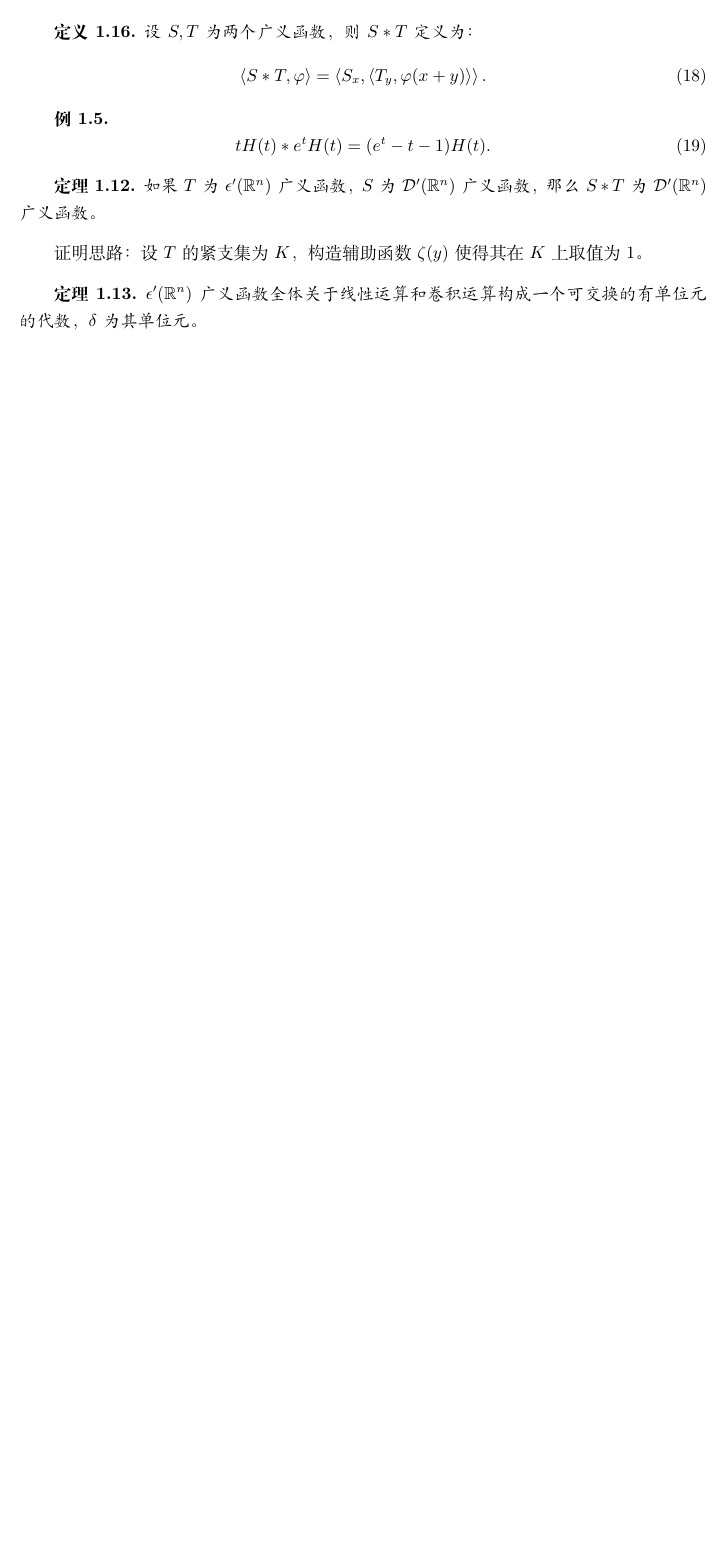
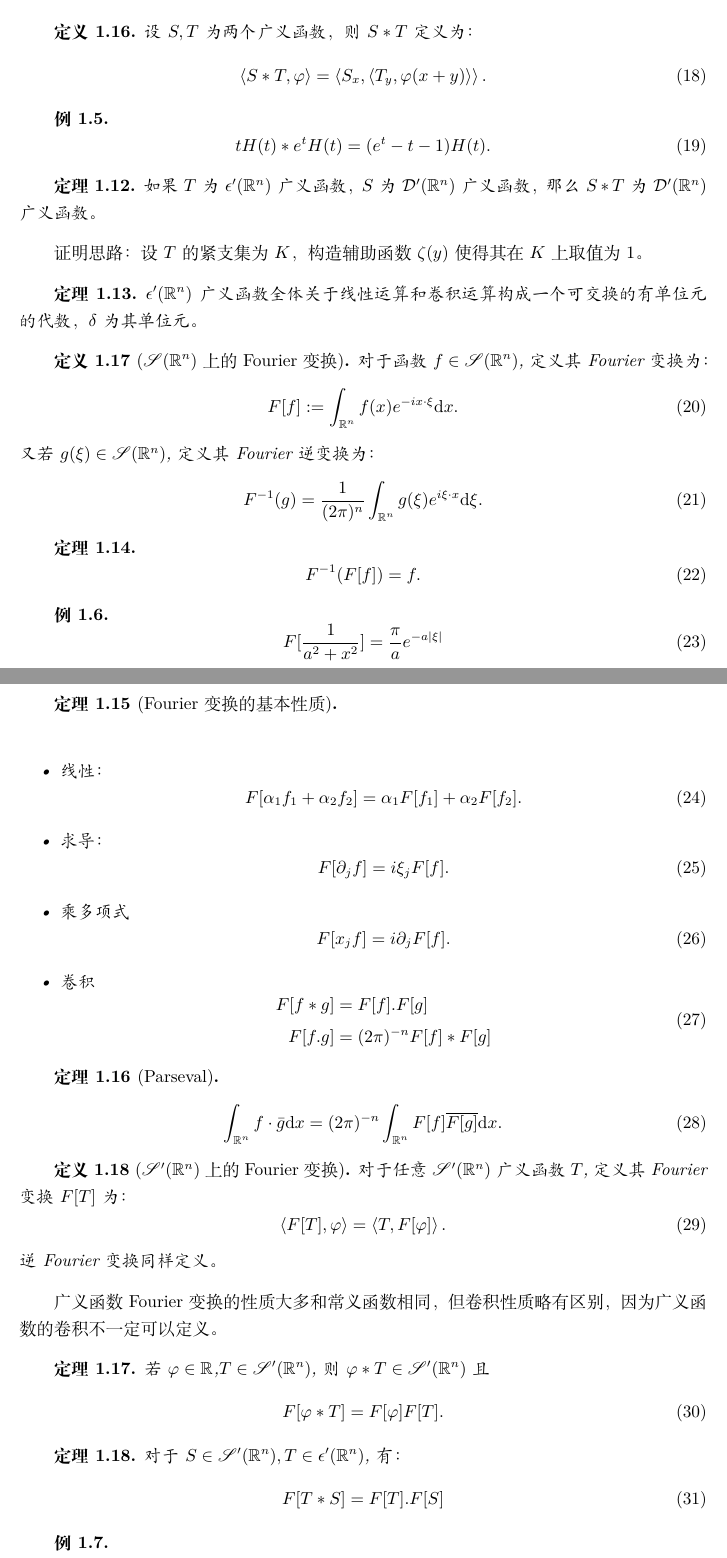
Before and after one commit to hsmath2017/PDEhomework, a LaTeX document (Summary.tex): part of page 4 of 4 before the commit and two parts of pages 4 and 5 of 6 after it, the two joined at a grey line, cut so that both start at the same text, the shorter picture padded with empty space. The pictures show the PDF file Summary.pdf that the author committed with the source.

Commit message:
FT complete

```diff
--- a/Summary.tex
+++ b/Summary.tex
@@ -246,3 +246,13 @@
 \begin{Thm}
     $\epsilon'(\Rn)$广义函数全体关于线性运算和卷积运算构成一个可交换的有单位元的代数，$\delta$为其单位元。
 \end{Thm}
+\begin{Definition}[$\mathscr{S}(\Rn)$上的Fourier变换]
+    对于函数$f\in\mathscr{S}(\mathbb{R}^{n})$,定义其Fourier变换为：
+    \begin{equation}
+        F[f]:=\int_{\mathbb{R}^{n}}f(x)e^{-ix\cdot\xi}\dif x.
+    \end{equation}
+    又若$g(\xi)\in\mathscr{S}(\mathbb{R}^{n})$,定义其Fourier逆变换为：
+    \begin{equation}
+        F^{-1}(g)=\frac{1}{(2\pi)^{n}}\int_{\mathbb{R}^{n}}g(\xi)e^{i\xi\cdot x}\dif\xi.
+    \end{equation}
+\end{Definition}
@@ -248,0 +265,20 @@
+    \begin{equation}
+        F[\frac{1}{a^2+x^2}]=\frac{\pi}{a}e^{-a|\xi|}
+    \end{equation}
+\end{Example}
+\begin{Thm}[Fourier变换的基本性质]
+    $\newline$
+    \begin{itemize}
+        \item 线性：
+        \begin{equation}
+            F[\alpha_{1}f_{1}+\alpha_{2}f_{2}]=\alpha_{1}F[f_{1}]+\alpha_{2}F[f_{2}].
+        \end{equation}
+        \item 求导：
+        \begin{equation}
+            F[\partial_{j}f]=i\xi_{j}F[f].
+        \end{equation}
+        \item 乘多项式
+        \begin{equation}
+            F[x_{j}f]=i\partial_{j}F[f].
+        \end{equation}
+        \item 卷积
@@ -248,0 +294,24 @@
+    \begin{equation}
+        \int_{\Rn}f\cdot\bar{g}\dif x=(2\pi)^{-n}\int_{\Rn}F[f]\overline{F[g]}\dif x.
+    \end{equation}
+\end{Thm}
+\begin{Definition}[$\mathscr{S}'(\Rn)$上的Fourier变换]
+    对于任意$\mathscr{S}'(\Rn)$广义函数$T$,定义其Fourier变换$F[T]$为：
+    \begin{equation}
+        \innerprod{F[T]}{\varphi}=\innerprod{T}{F[\varphi]}.
+    \end{equation}
+    逆Fourier变换同样定义。
+\end{Definition}
+广义函数Fourier变换的性质大多和常义函数相同，但卷积性质略有区别，因为广义函数的卷积不一定可以定义。
+\begin{Thm}
+    若$\varphi\in\mathscr{\Rn}$,$T\in\mathscr{S}'(\Rn)$,则$\varphi*T\in\mathscr{S}'(\Rn)$且
+    \begin{equation}
+        F[\varphi*T]=F[\varphi]F[T].
+    \end{equation}
+\end{Thm}
+\begin{Thm}
+    对于$S\in\mathscr{S}'(\Rn),T\in\epsilon'(\Rn)$,有：
+    \begin{equation}
+        F[T*S]=F[T].F[S]
+    \end{equation}
+\end{Thm}
@@ -249 +334,15 @@
+\begin{equation}
+    p(x,D)=\sum_{|\alpha|\le M}a_{\alpha}(x)D^{\alpha},D=\frac{1}{i}\partial.
+\end{equation}
+则由Fourier变换的性质：
+\begin{equation}
+    p(x,D)u=\frac{1}{(2\pi)^{n}}\int e^{i\innerprod{x}{\xi}}p(x,\xi)\hat{u}(\xi)\dif\xi.
+\end{equation}
+\begin{Definition}[微分算子的推广]
+    如果$a(x,\xi)\in S^{m}$,可以定义$\mathscr{S}(\Rn)$上的线性连续映射为：
+    \begin{equation}
+        Au(x)=\frac{1}{(2\pi)^{n}}\int e^{i\innerprod{x}{\xi}}a(x,\xi)\hat{u}(\xi)\dif\xi
+    \end{equation}
+    $a(x,\xi)$称为$A$的\textbf{象征}。
+\end{Definition}
 \end{document}
```
Also changed, not shown: Summary.pdf, Summary.tex (31 more changed lines), 3 other files.
